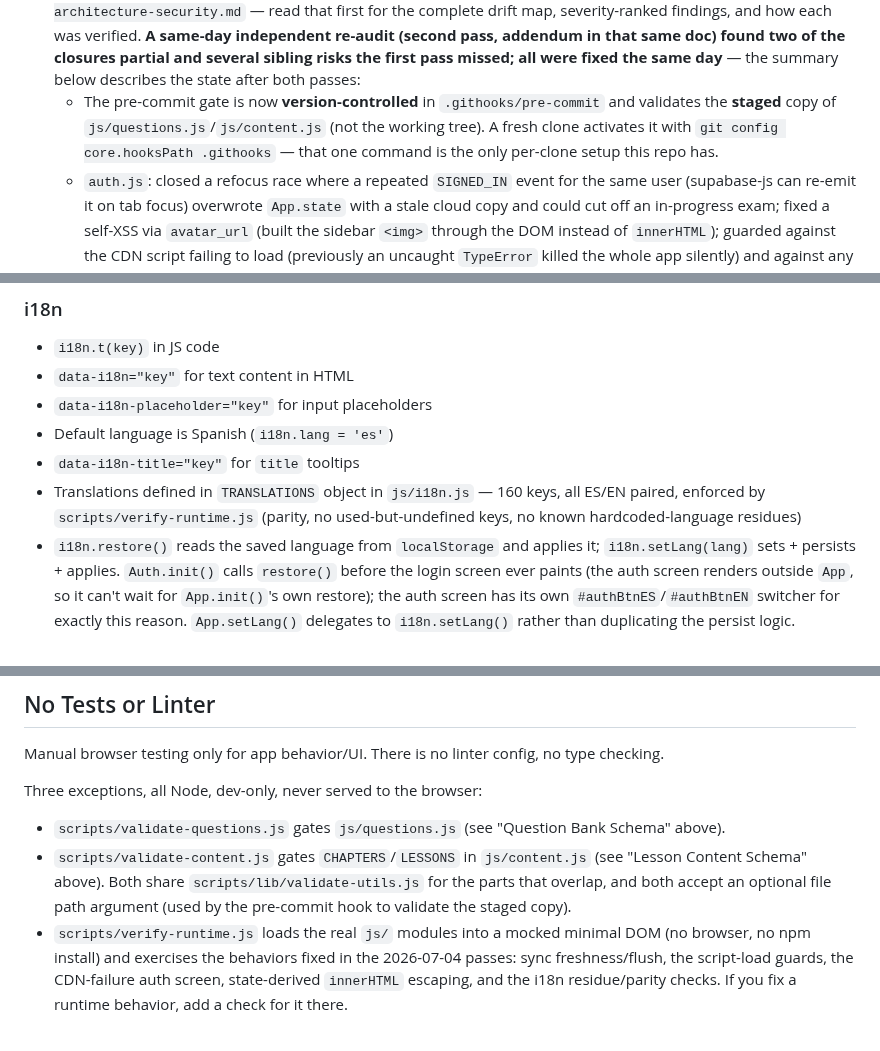
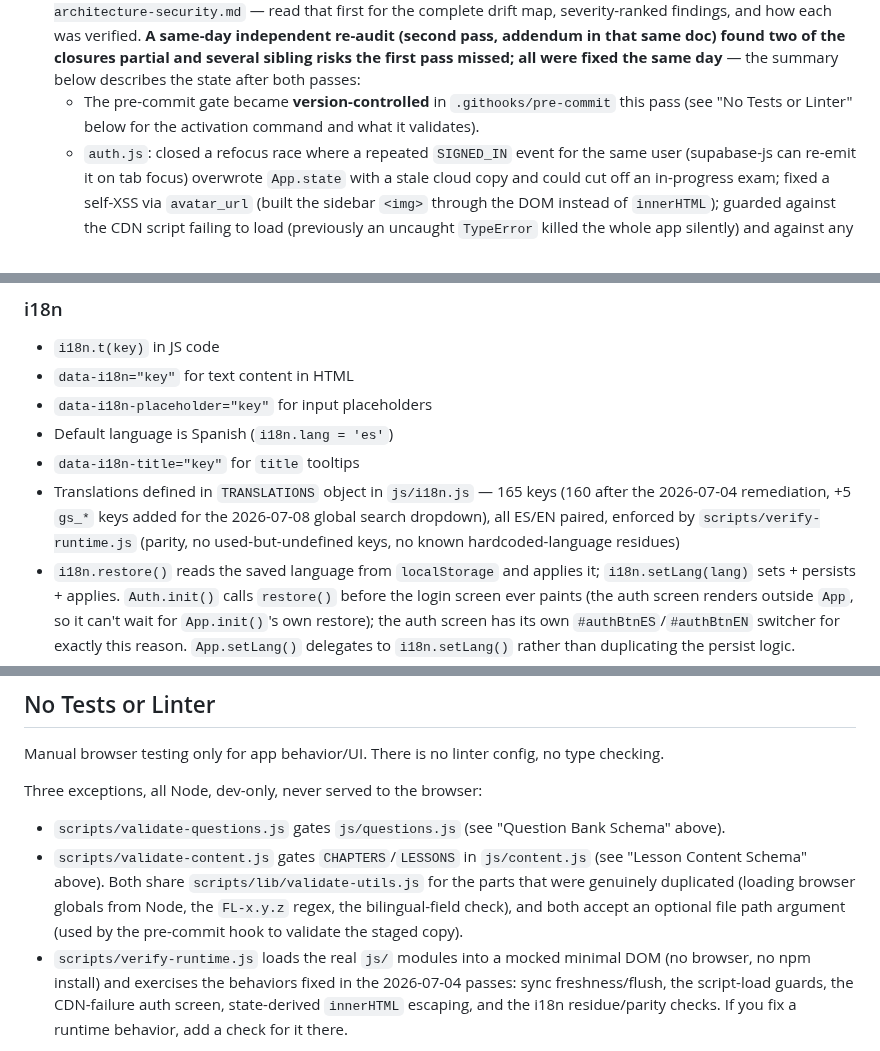
Before and after one commit to jraversbcn21/MyCampusISTQB_26, a Markdown page: AGENTS.md, 3 parts joined by grey strips. GitHub-like rendering.

Commit message:
docs: dedupe repeated detail and fix a stale i18n key count in AGENTS.md
The pre-commit gate and validate-utils.js sharing were each described in
full twice (Repository section + No Tests or Linter section) — trimmed
the first occurrence to a pointer. Also updated the i18n key count in the
general i18n section from a stale 160 to the current 165 (the 5 gs_* keys
added for the global search dropdown weren't reflected there).

Co-Authored-By: Claude Sonnet 5 <noreply@anthropic.com>
Claude-Session: https://claude.ai/code/session_014aEmih4jCXJHCzM53xS1HB

```diff
--- a/AGENTS.md
+++ b/AGENTS.md
@@ -17,10 +17,8 @@
   re-audit (second pass, addendum in that same doc) found two of the closures partial and
   several sibling risks the first pass missed; all were fixed the same day** — the summary
   below describes the state after both passes:
-  - The pre-commit gate is now **version-controlled** in `.githooks/pre-commit` and
-    validates the **staged** copy of `js/questions.js`/`js/content.js` (not the working
-    tree). A fresh clone activates it with `git config core.hooksPath .githooks` — that
-    one command is the only per-clone setup this repo has.
+  - The pre-commit gate became **version-controlled** in `.githooks/pre-commit` this pass
+    (see "No Tests or Linter" below for the activation command and what it validates).
   - `auth.js`: closed a refocus race where a repeated `SIGNED_IN` event for the same user
     (supabase-js can re-emit it on tab focus) overwrote `App.state` with a stale cloud copy
     and could cut off an in-progress exam; fixed a self-XSS via `avatar_url` (built the
@@ -191,9 +188,10 @@ keepalive REST call so closing the tab inside the 4s debounce doesn't leave the
 - `data-i18n-placeholder="key"` for input placeholders
 - Default language is Spanish (`i18n.lang = 'es'`)
 - `data-i18n-title="key"` for `title` tooltips
-- Translations defined in `TRANSLATIONS` object in `js/i18n.js` — 160 keys, all ES/EN paired,
-  enforced by `scripts/verify-runtime.js` (parity, no used-but-undefined keys, no known
-  hardcoded-language residues)
+- Translations defined in `TRANSLATIONS` object in `js/i18n.js` — 165 keys (160 after the
+  2026-07-04 remediation, +5 `gs_*` keys added for the 2026-07-08 global search dropdown),
+  all ES/EN paired, enforced by `scripts/verify-runtime.js` (parity, no used-but-undefined
+  keys, no known hardcoded-language residues)
 - `i18n.restore()` reads the saved language from `localStorage` and applies it; `i18n.setLang(lang)`
   sets + persists + applies. `Auth.init()` calls `restore()` before the login screen ever paints
   (the auth screen renders outside `App`, so it can't wait for `App.init()`'s own restore); the
@@ -483,9 +481,10 @@ Manual browser testing only for app behavior/UI. There is no linter config, no t
 Three exceptions, all Node, dev-only, never served to the browser:
 - `scripts/validate-questions.js` gates `js/questions.js` (see "Question Bank Schema" above).
 - `scripts/validate-content.js` gates `CHAPTERS`/`LESSONS` in `js/content.js` (see "Lesson
-  Content Schema" above). Both share `scripts/lib/validate-utils.js` for the parts that
-  overlap, and both accept an optional file path argument (used by the pre-commit hook to
-  validate the staged copy).
+  Content Schema" above). Both share `scripts/lib/validate-utils.js` for the parts that were
+  genuinely duplicated (loading browser globals from Node, the `FL-x.y.z` regex, the
+  bilingual-field check), and both accept an optional file path argument (used by the
+  pre-commit hook to validate the staged copy).
 - `scripts/verify-runtime.js` loads the real `js/` modules into a mocked minimal DOM (no
   browser, no npm install) and exercises the behaviors fixed in the 2026-07-04 passes:
   sync freshness/flush, the script-load guards, the CDN-failure auth screen, state-derived
```
Also changed, not shown: other parts of AGENTS.md (+1 -2 lines).
